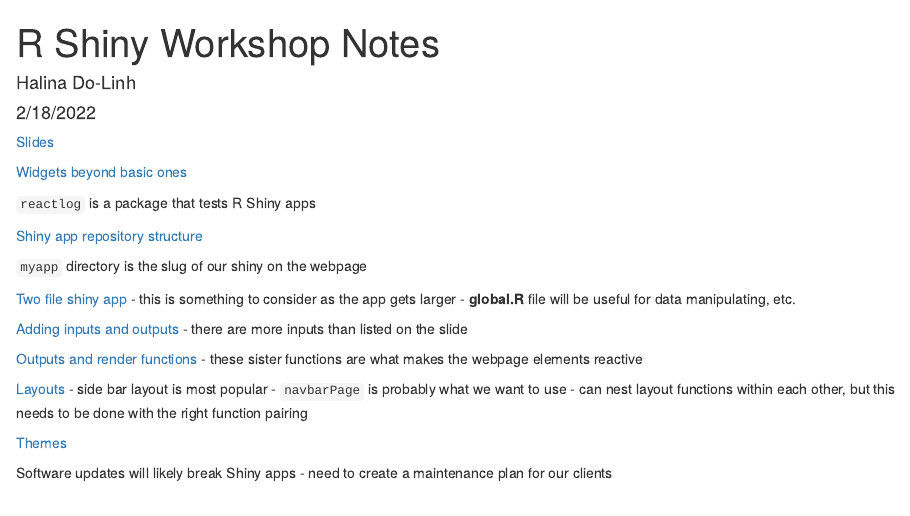
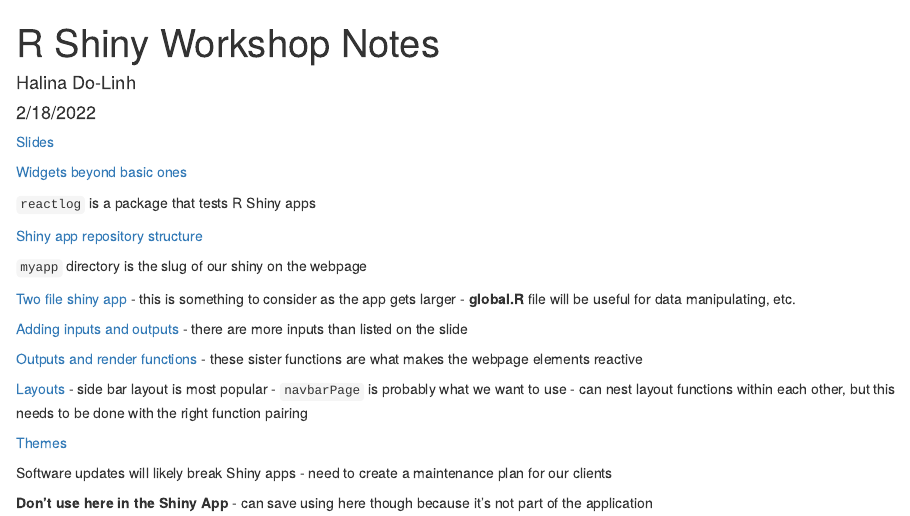
Before and after one commit to outdoor-equity/outdoor-equity, an R Markdown document (shiny/shiny-explore/shiny-workshop-notes.Rmd): the page in a window 1100 px wide, from its top. Rendered offline with R 4.5, knitr and Pandoc, with nearby package versions.

Commit message:
added notes about using here in shiny

```diff
--- a/shiny/shiny-explore/shiny-workshop-notes.Rmd
+++ b/shiny/shiny-explore/shiny-workshop-notes.Rmd
@@ -38,3 +38,6 @@
 
 Software updates will likely break Shiny apps
 - need to create a maintenance plan for our clients
+
+**Don't use here in the Shiny App**
+- can save using here though because it's not part of the application
```
